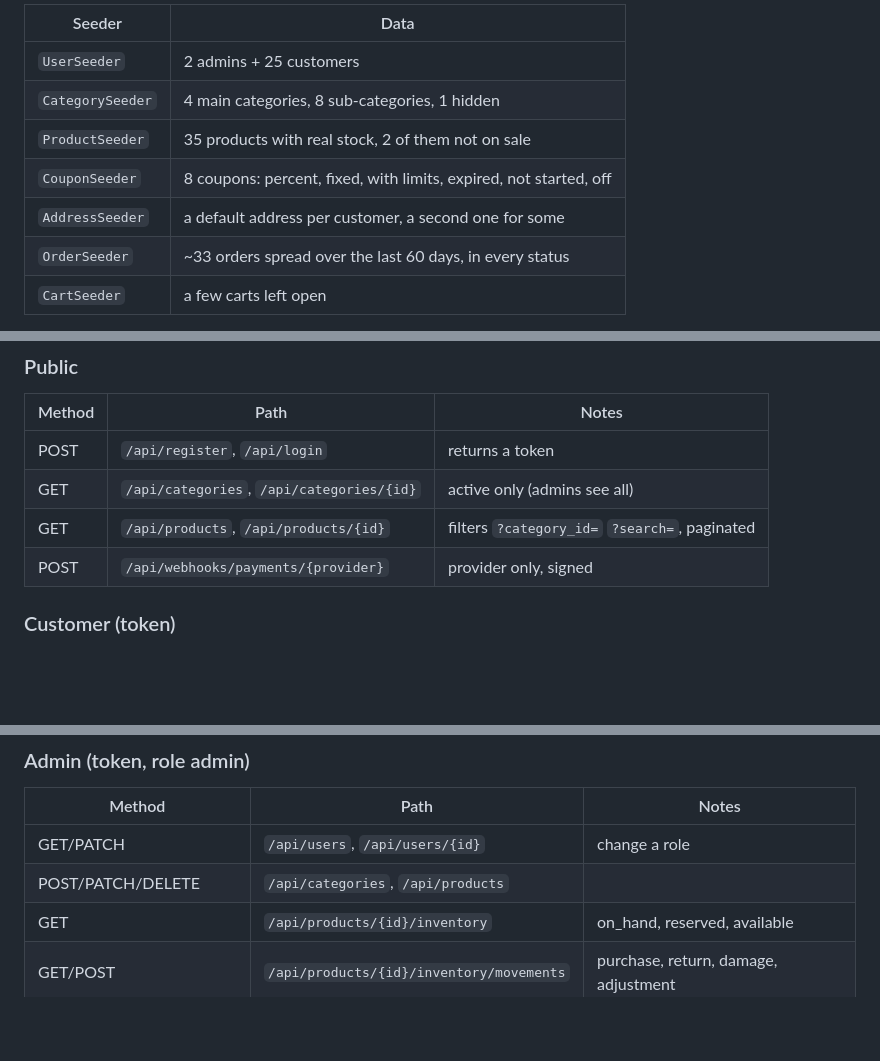
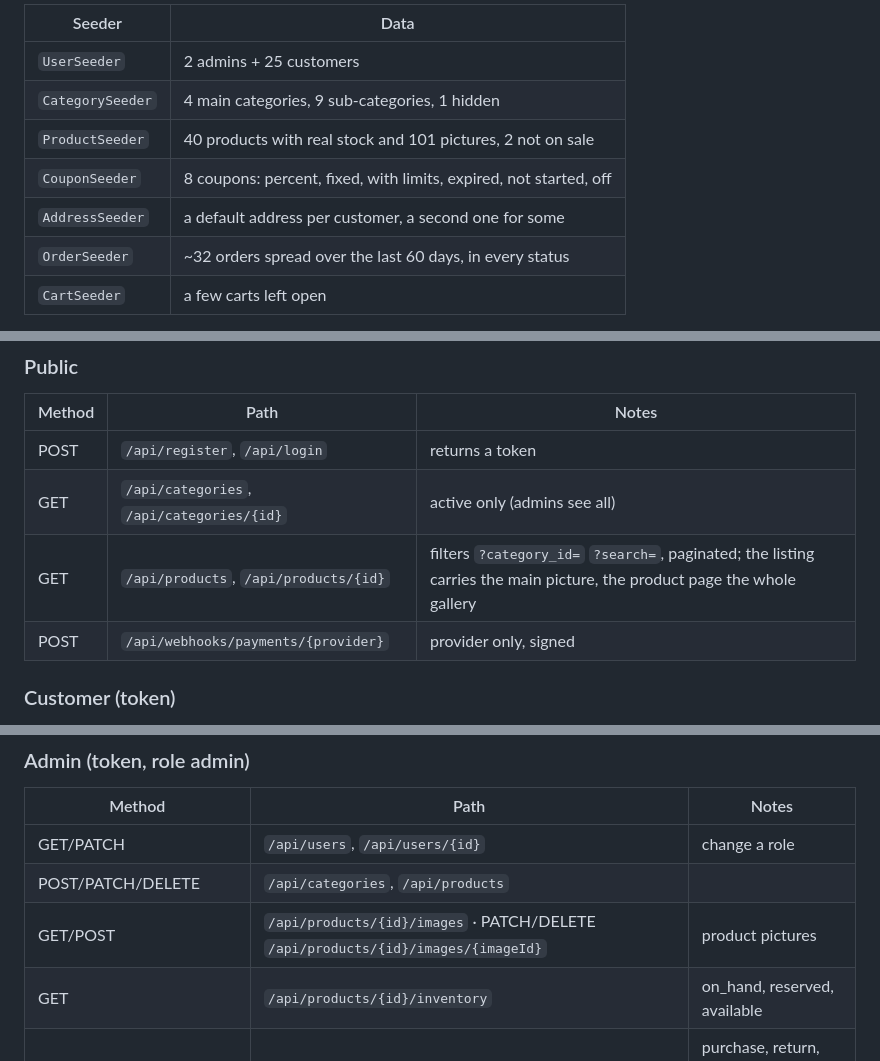
Before and after one commit to ouriaghli433/Ecommerce, a Markdown page: README.md, 3 parts joined by grey strips. Drawn GitHub-style; blank space fills up the shorter version.

Commit message:
docs: correct the seeder figures and document the picture endpoints
Co-Authored-By: Claude Opus 5 (1M context) <noreply@anthropic.com>

```diff
--- a/README.md
+++ b/README.md
@@ -73,11 +73,11 @@ What the seeders create (`backend/database/seeders/`):
 | Seeder | Data |
 |---|---|
 | `UserSeeder` | 2 admins + 25 customers |
-| `CategorySeeder` | 4 main categories, 8 sub-categories, 1 hidden |
-| `ProductSeeder` | 35 products with real stock, 2 of them not on sale |
+| `CategorySeeder` | 4 main categories, 9 sub-categories, 1 hidden |
+| `ProductSeeder` | 40 products with real stock and 101 pictures, 2 not on sale |
 | `CouponSeeder` | 8 coupons: percent, fixed, with limits, expired, not started, off |
 | `AddressSeeder` | a default address per customer, a second one for some |
-| `OrderSeeder` | ~33 orders spread over the last 60 days, in every status |
+| `OrderSeeder` | ~32 orders spread over the last 60 days, in every status |
 | `CartSeeder` | a few carts left open |
 
 **The orders are created through the real services** (`CheckoutService`,
@@ -152,7 +152,7 @@ admin; an existing admin changes a role with `PATCH /api/users/{id}`.
 |---|---|---|
 | POST | `/api/register`, `/api/login` | returns a token |
 | GET | `/api/categories`, `/api/categories/{id}` | active only (admins see all) |
-| GET | `/api/products`, `/api/products/{id}` | filters `?category_id=` `?search=`, paginated |
+| GET | `/api/products`, `/api/products/{id}` | filters `?category_id=` `?search=`, paginated; the listing carries the main picture, the product page the whole gallery |
 | POST | `/api/webhooks/payments/{provider}` | provider only, signed |
 
 ### Customer (token)
@@ -173,6 +173,7 @@ admin; an existing admin changes a role with `PATCH /api/users/{id}`.
 |---|---|---|
 | GET/PATCH | `/api/users`, `/api/users/{id}` | change a role |
 | POST/PATCH/DELETE | `/api/categories`, `/api/products` | |
+| GET/POST | `/api/products/{id}/images` · PATCH/DELETE `/api/products/{id}/images/{imageId}` | product pictures |
 | GET | `/api/products/{id}/inventory` | on_hand, reserved, available |
 | GET/POST | `/api/products/{id}/inventory/movements` | purchase, return, damage, adjustment |
 | GET/POST/PATCH/DELETE | `/api/coupons` | |
```
